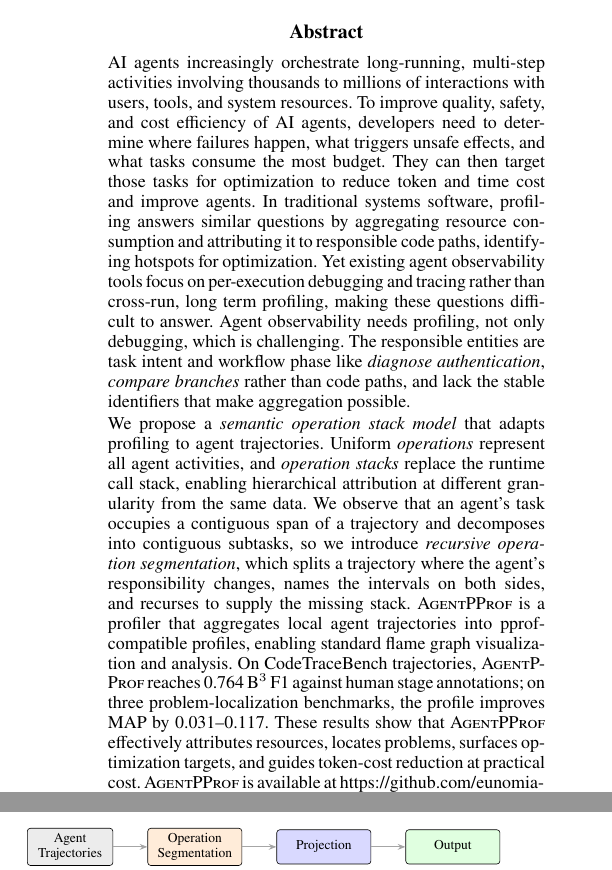
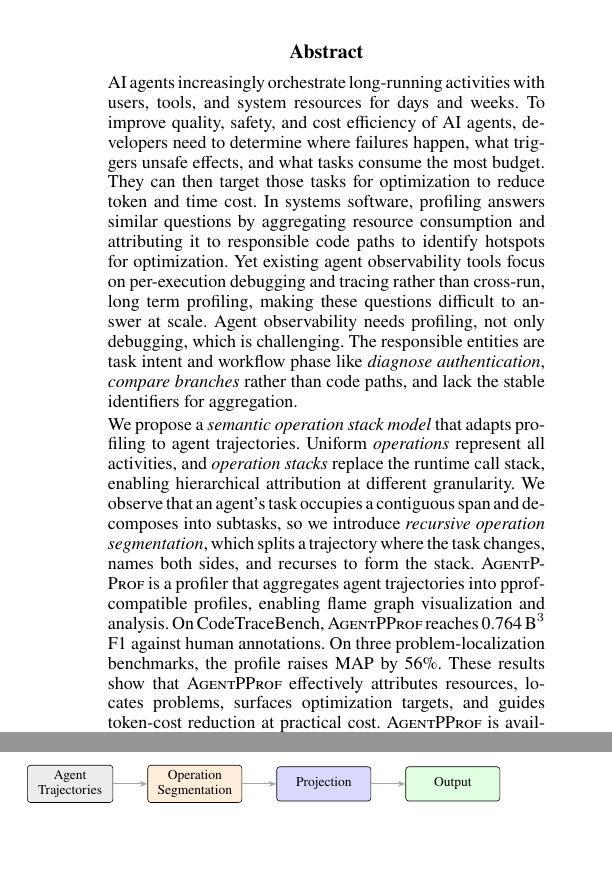
Before and after one commit to yunwei37/agentpprof-paper, a LaTeX paper (main.tex): two parts of the columns of pages 1 and 3 of 13, joined at a grey line, cut so that both start at the same text, the shorter picture padded with empty space. Compiled offline with pdfLaTeX.

Commit message:
Refine abstract wording and sync Chinese comments
- Emphasize long-running duration ("for days and weeks")
- Remove "traditional" from systems software reference
- Add "at scale" to clarify scope limitation
- Fix comma splice with period
- Use relative improvement (56%) instead of absolute (0.031--0.117)
- Sync all Chinese comments with English changes

```diff
--- a/main.tex
+++ b/main.tex
@@ -51,27 +51,27 @@ $^{5}$Alibaba Group
 \maketitle
 
 \begin{abstract}
-AI agents increasingly orchestrate long-running, multi-step activities involving thousands to millions of interactions with users, tools, and system resources.
-% AI 智能体日益编排涉及与用户、工具和系统资源数千到数百万次交互的长时间多步骤活动。
-To improve quality, safety, and cost efficiency of AI agents, developers need to determine where failures happen, what triggers unsafe effects, and what tasks consume the most budget. They can then target those tasks for optimization to reduce token and time cost and improve agents.
+AI agents increasingly orchestrate long-running activities with users, tools, and system resources for days and weeks.
+% AI 智能体日益编排与用户、工具和系统资源的长期活动，持续数天乃至数周。
+To improve quality, safety, and cost efficiency of AI agents, developers need to determine where failures happen, what triggers unsafe effects, and what tasks consume the most budget. They can then target those tasks for optimization to reduce token and time cost.
 % 为提高智能体的质量、安全性和成本效率，开发者需确定故障发生在哪里、什么触发不安全副作用、哪类任务消耗最多预算。然后针对这些任务进行优化，降低 token 和时间成本，提高成功率。
-In traditional systems software, profiling answers similar questions by aggregating resource consumption and attributing it to responsible code paths, identifying hotspots for optimization.
-% 在传统系统软件中，profiling 通过聚合资源消耗并归因到负责的代码路径来回答类似问题，识别出需要优化的热点。
-Yet existing agent observability tools focus on per-execution debugging and tracing rather than cross-run, long term profiling, making these questions difficult to answer.
-% 然而现有智能体可观测性工具聚焦于单次执行的调试和 tracing 而非 profiling，使这些问题在轨迹变长变复杂时难以回答。
-Agent observability needs profiling, not only debugging, which is challenging. The responsible entities are task intent and workflow phase like \emph{diagnose authentication}, \emph{compare branches} rather than code paths, and lack the stable identifiers that make aggregation possible.
+In systems software, profiling answers similar questions by aggregating resource consumption and attributing it to responsible code paths to identify hotspots for optimization.
+% 在系统软件中，profiling 通过聚合资源消耗并归因到负责的代码路径来回答类似问题，识别出需要优化的热点。
+Yet existing agent observability tools focus on per-execution debugging and tracing rather than cross-run, long term profiling, making these questions difficult to answer at scale.
+% 然而现有智能体可观测性工具聚焦于单次执行的调试和 tracing 而非跨运行的长期 profiling，使这些问题在规模化场景下难以回答。
+Agent observability needs profiling, not only debugging, which is challenging. The responsible entities are task intent and workflow phase like \emph{diagnose authentication}, \emph{compare branches} rather than code paths, and lack the stable identifiers for aggregation.
 % 智能体行为与代码执行不同，这使 profiling 具有挑战性。负责实体是任务意图和工作流阶段（如诊断认证、比较分支）而非代码路径，且缺乏使聚合成为可能的稳定标识符。
 
 We propose a \emph{semantic operation stack model} that adapts profiling to agent trajectories.
 % 我们提出一个将 profiling 适配到智能体轨迹的语义 operation stack 模型。
-Uniform \emph{operations} represent all agent activities, and \emph{operation stacks} replace the runtime call stack, enabling hierarchical attribution at different granularity from the same data.
+Uniform \emph{operations} represent all activities, and \emph{operation stacks} replace the runtime call stack, enabling hierarchical attribution at different granularity.
 % 统一的 operation 表示所有智能体活动，operation stack 替代运行时调用栈，使同一数据支持不同粒度的分层归因。
-We observe that an agent's task occupies a contiguous span of a trajectory and decomposes into contiguous subtasks, so we introduce \emph{recursive operation segmentation}, which splits a trajectory where the agent's responsibility changes, names the intervals on both sides, and recurses to supply the missing stack.
+We observe that an agent's task occupies a contiguous span and decomposes into subtasks, so we introduce \emph{recursive operation segmentation}, which splits a trajectory where the task changes, names both sides, and recurses to form the stack.
 % 我们观察到智能体的任务占据轨迹上一段连续区间并可分解为连续子任务，因此我们设计递归 operation 切分，在责任变化处切开轨迹，为两侧区间命名并递归，提供缺失的栈。
-\sys is a profiler that aggregates local agent trajectories into pprof-compatible profiles, enabling standard flame graph visualization and analysis.
+\sys is a profiler that aggregates agent trajectories into pprof-compatible profiles, enabling flame graph visualization and analysis.
 % \sys 将其实现为一个 profiler，把本地智能体轨迹编译为 pprof 兼容的 profile，支持标准火焰图可视化与分析。
-On CodeTraceBench trajectories, \sys reaches 0.764 B$^3$ F1 against human stage annotations; on three problem-localization benchmarks, the profile improves MAP by 0.031--0.117. These results show that \sys effectively attributes resources, locates problems, surfaces optimization targets, and guides token-cost reduction at practical cost. \sys is available at \url{https://github.com/eunomia-bpf/agentsight}.
-% 在 CodeTraceBench 轨迹上，\sys 与人工 stage 标注的 B$^3$ F1 达到 0.764；在三个问题定位 benchmark 上，profile 将 MAP 提高了 0.031--0.117。这些结果表明 \sys 能够有效归因资源、定位问题、暴露优化目标并帮助优化 token 开销，且成本实用。\sys 开源于 https://github.com/eunomia-bpf/agentsight。
+On CodeTraceBench, \sys reaches 0.764 B$^3$ F1 against human annotations. On three problem-localization benchmarks, the profile raises MAP by 56\%. These results show that \sys effectively attributes resources, locates problems, surfaces optimization targets, and guides token-cost reduction at practical cost. \sys is available at \url{https://github.com/eunomia-bpf/agentsight}.
+% 在 CodeTraceBench 轨迹上，\sys 与人工 stage 标注的 B$^3$ F1 达到 0.764；在三个问题定位 benchmark 上，profile 将 MAP 提高了 56\%。这些结果表明 \sys 能够有效归因资源、定位问题、暴露优化目标并帮助优化 token 开销，且成本实用。\sys 开源于 https://github.com/eunomia-bpf/agentsight。
 \end{abstract}
 
 % AI agents increasingly orchestrate long-running, multi-step
```
